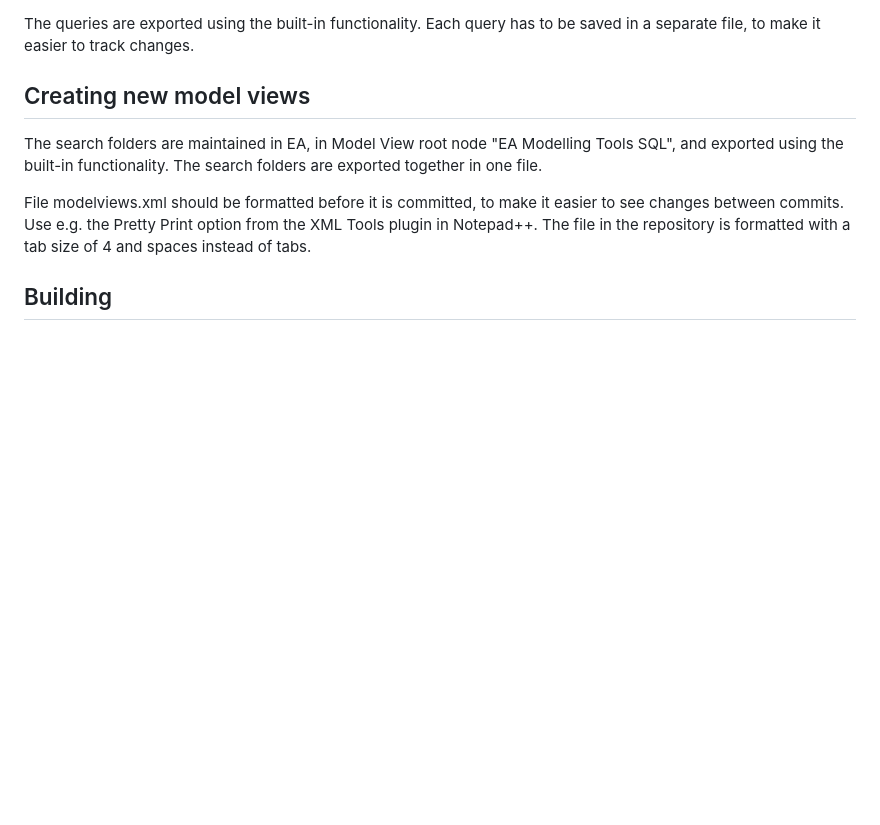
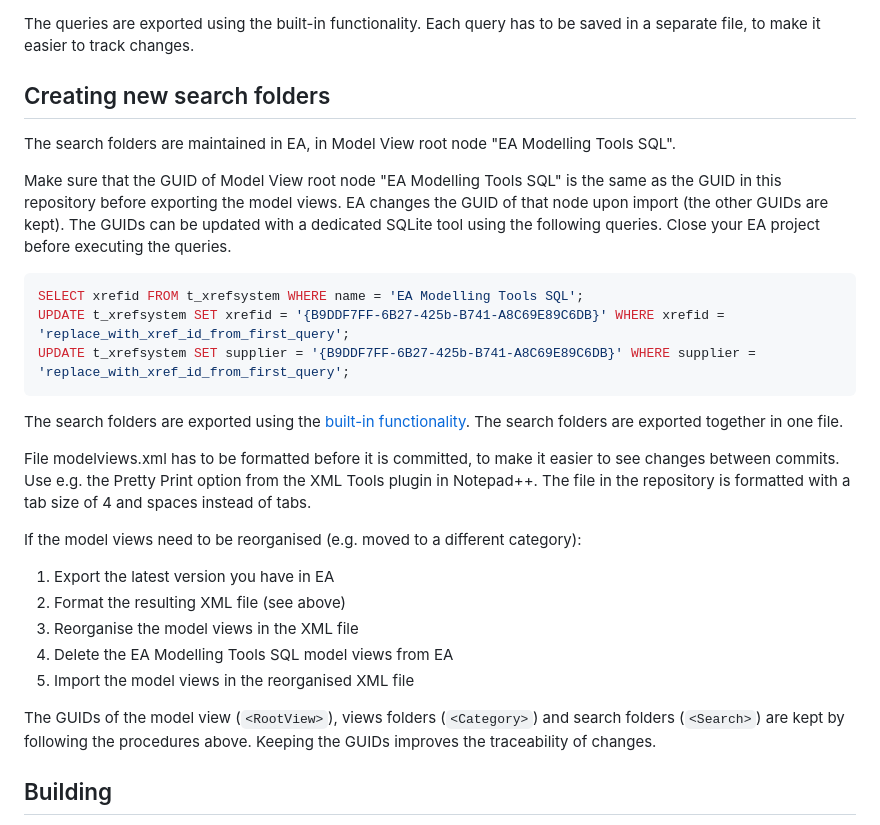
Before and after one commit to SDFIdk/ea-modelling-tools-sql, a Markdown page: README.md, the part around the change. Drawn GitHub-style; blank space fills up the shorter version.

Commit message:
Add info about the reorganisation of model views

````diff
--- a/README.md
+++ b/README.md
@@ -219,16 +219,44 @@ UNION ALL
 The queries are exported using the built-in functionality. Each query
 has to be saved in a separate file, to make it easier to track changes.
 
-## Creating new model views
+## Creating new search folders
 
 The search folders are maintained in EA, in Model View root node "EA
-Modelling Tools SQL", and exported using the built-in functionality. The
-search folders are exported together in one file.
+Modelling Tools SQL".
 
-File modelviews.xml should be formatted before it is committed, to make
+Make sure that the GUID of Model View root node "EA Modelling Tools SQL"
+ is the same as the GUID in this repository before exporting the model
+views. EA changes the GUID of that node upon import (the other GUIDs are
+ kept). The GUIDs can be updated with a dedicated SQLite tool using the
+following queries. Close your EA project before executing the queries.
+
+```sql
+SELECT xrefid FROM t_xrefsystem WHERE name = 'EA Modelling Tools SQL';
+UPDATE t_xrefsystem SET xrefid = '{B9DDF7FF-6B27-425b-B741-A8C69E89C6DB}' WHERE xrefid = 'replace_with_xref_id_from_first_query';
+UPDATE t_xrefsystem SET supplier = '{B9DDF7FF-6B27-425b-B741-A8C69E89C6DB}' WHERE supplier = 'replace_with_xref_id_from_first_query';
+```
+
+The search folders are exported using the
+[built-in functionality](https://sparxsystems.com/eahelp/model_views.html).
+The search folders are exported together in one file.
+
+File modelviews.xml has to be formatted before it is committed, to make
 it easier to see changes between commits. Use e.g. the Pretty Print
 option from the XML Tools plugin in Notepad++. The file in the
 repository is formatted with a tab size of 4 and spaces instead of tabs.
+
+If the model views need to be reorganised (e.g. moved to a different
+category):
+
+1. Export the latest version you have in EA
+2. Format the resulting XML file (see above)
+3. Reorganise the model views in the XML file
+4. Delete the EA Modelling Tools SQL model views from EA
+5. Import the model views in the reorganised XML file
+
+The GUIDs of the model view (`<RootView>`), views folders (`<Category>`)
+and search folders (`<Search>`) are kept by following the procedures
+above. Keeping the GUIDs improves the traceability of changes.
 
 ## Building
 
````
